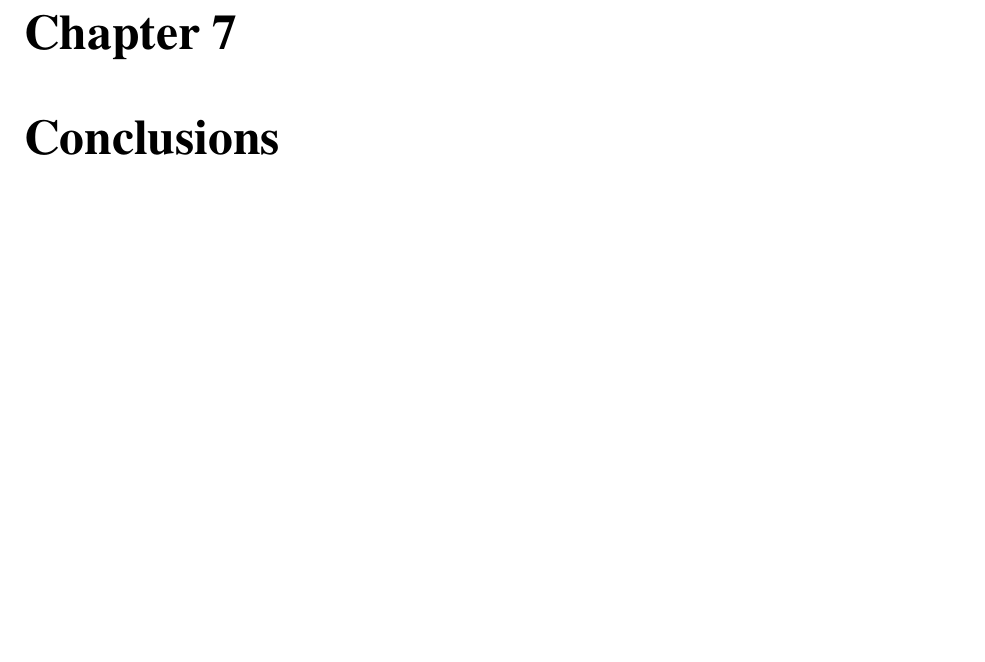
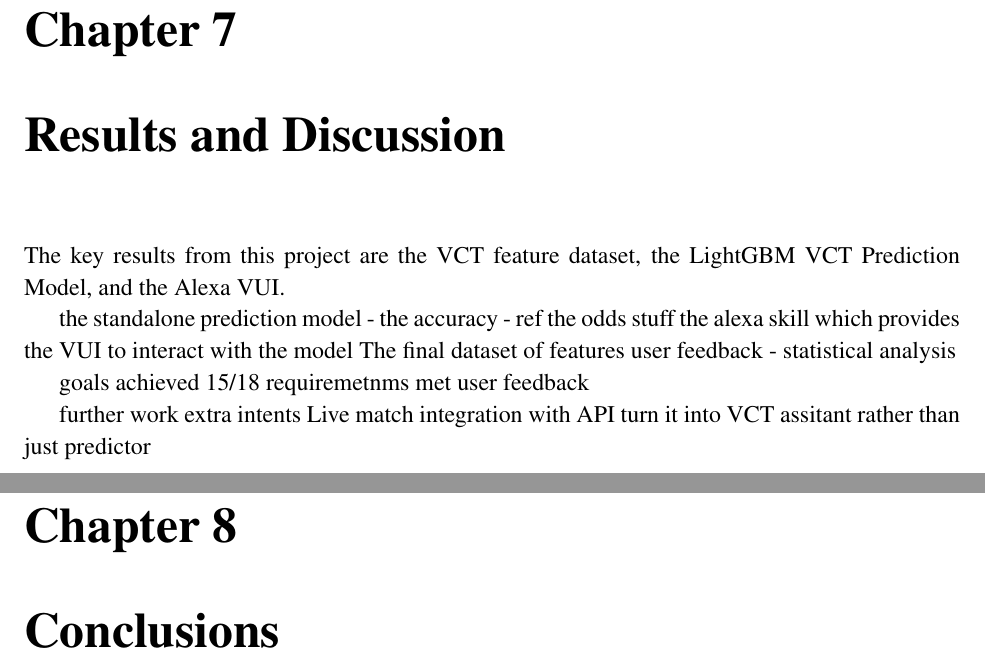
Before and after one commit to Gooman700/Alexa-skill-for-Valorant-Esports-predictions, a LaTeX thesis (raw_tex/myReport.tex, which reads raw_tex/chapters/chapter7.tex, raw_tex/chapters/chapter8.tex): part of page 83 of 117 before the commit and two parts of pages 83 and 84 of 118 after it, the two joined at a grey line, cut so that both start at the same text, the shorter picture padded with empty space. Compiled offline with pdfLaTeX.

Commit message:
Results and Discussion key points

```diff
--- a/raw_tex/chapters/chapter7.tex
+++ b/raw_tex/chapters/chapter7.tex
@@ -1 +1,16 @@
-\chapter{Conclusions}
+\chapter{Results and Discussion}
+The key results from this project are the VCT feature dataset, the LightGBM VCT Prediction Model, and the Alexa VUI.
+
+the standalone prediction model - the accuracy - ref the odds stuff
+the alexa skill which provides the VUI to interact with the model
+The final dataset of features
+user feedback - statistical analysis
+
+goals achieved
+15/18 requiremetnms met
+user feedback
+
+further work
+extra intents
+Live match integration with API
+turn it into VCT assitant rather than just predictor
--- /dev/null
+++ b/raw_tex/chapters/chapter8.tex
@@ -0,0 +1 @@
+\chapter{Conclusions}
```
Also changed, not shown: raw_tex/myReport.tex (+1 -0 lines).
